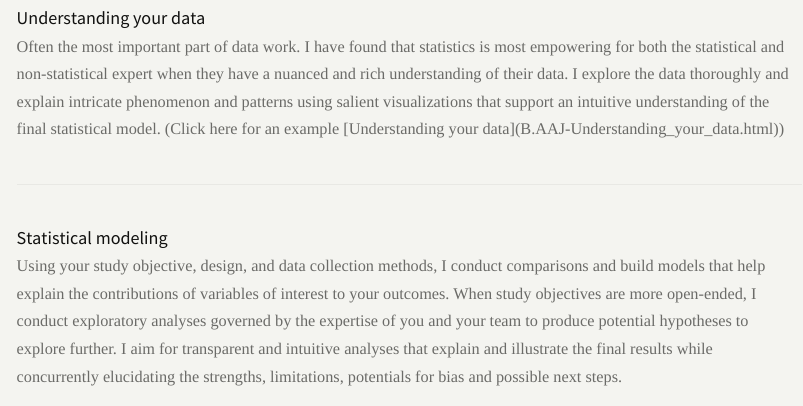
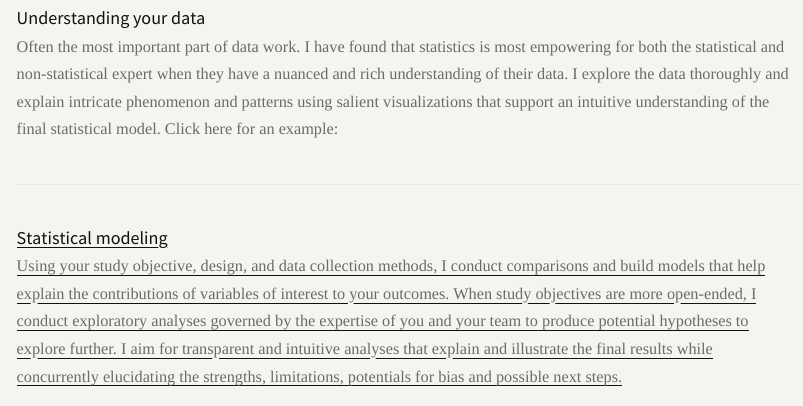
Before and after one commit to stepcmanalytics/website, a Quarto document (index.qmd): the page in a window 1100 px wide, from 1830 px down. Rendered offline with R 4.5, knitr and Pandoc in place of Quarto, with nearby package versions.

Commit message:
understand

```diff
--- a/index.qmd
+++ b/index.qmd
@@ -65,7 +65,7 @@
         </div>
         <div class="service-card">
           <h3>Understanding your data</h3>
-          <p>Often the most important part of data work. I have found that statistics is most empowering for both the statistical and non-statistical expert when they have a nuanced and rich understanding of their data. I explore the data thoroughly and explain intricate phenomenon and patterns using salient visualizations that support an intuitive understanding of the final statistical model. (Click here for an example [Understanding your data](B.AAJ-Understanding_your_data.html))</p>
+          <p>Often the most important part of data work. I have found that statistics is most empowering for both the statistical and non-statistical expert when they have a nuanced and rich understanding of their data. I explore the data thoroughly and explain intricate phenomenon and patterns using salient visualizations that support an intuitive understanding of the final statistical model. Click here for an example: <a href="B.AAJ-Understanding_your_data.html"></p>
         </div>
         <div class="service-card">
           <h3>Statistical modeling</h3>
```
Also changed, not shown: 1 other file.
